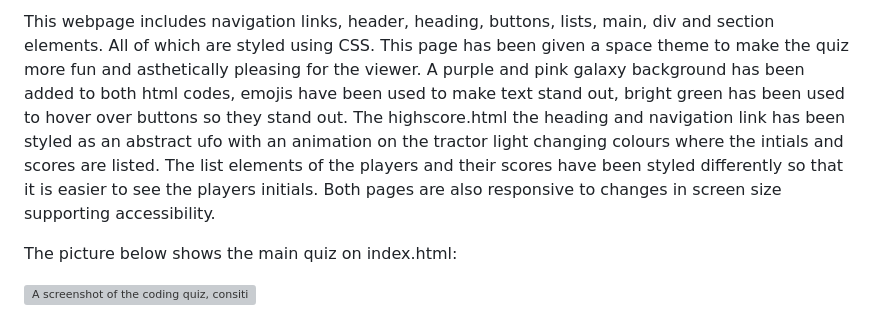
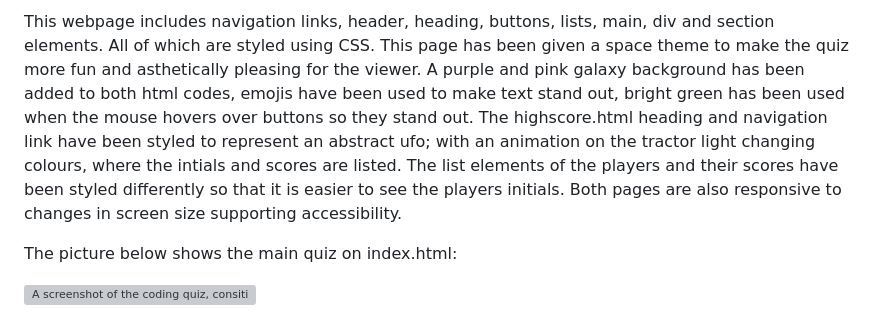
Before and after one commit to Robyn-Smith/week-4-Web-API-Quiz, a Markdown page: README.md, the part around the change printed below. GitHub-like rendering; grey boxes are pictures that could not be loaded.

```diff
--- a/README.md
+++ b/README.md
@@ -5,5 +5,5 @@ This project uses html for structure, css for styling and javascript to add inte
 
-This webpage includes navigation links, header, heading, buttons, lists, main, div and section elements. All of which are styled using CSS. This page has been given a space theme to make the quiz more fun and asthetically pleasing for the viewer. A purple and pink galaxy background has been added to both html codes, emojis have been used to make text stand out, bright green has been used to hover over buttons so they stand out. The highscore.html the heading and navigation link has been styled as an abstract ufo with an animation on the tractor light changing colours where the intials and scores are listed. The list elements of the players and their scores have been styled differently so that it is easier to see the players initials. Both pages are also responsive to changes in screen size supporting accessibility.
+This webpage includes navigation links, header, heading, buttons, lists, main, div and section elements. All of which are styled using CSS. This page has been given a space theme to make the quiz more fun and asthetically pleasing for the viewer. A purple and pink galaxy background has been added to both html codes, emojis have been used to make text stand out, bright green has been used when the mouse hovers over buttons so they stand out. The highscore.html heading and navigation link have been styled to represent an abstract ufo; with an animation on the tractor light changing colours, where the intials and scores are listed. The list elements of the players and their scores have been styled differently so that it is easier to see the players initials. Both pages are also responsive to changes in screen size supporting accessibility.
 
 The picture below shows the main quiz on index.html:
 
```
Also changed, not shown: other parts of README.md (+1 -1 lines).
